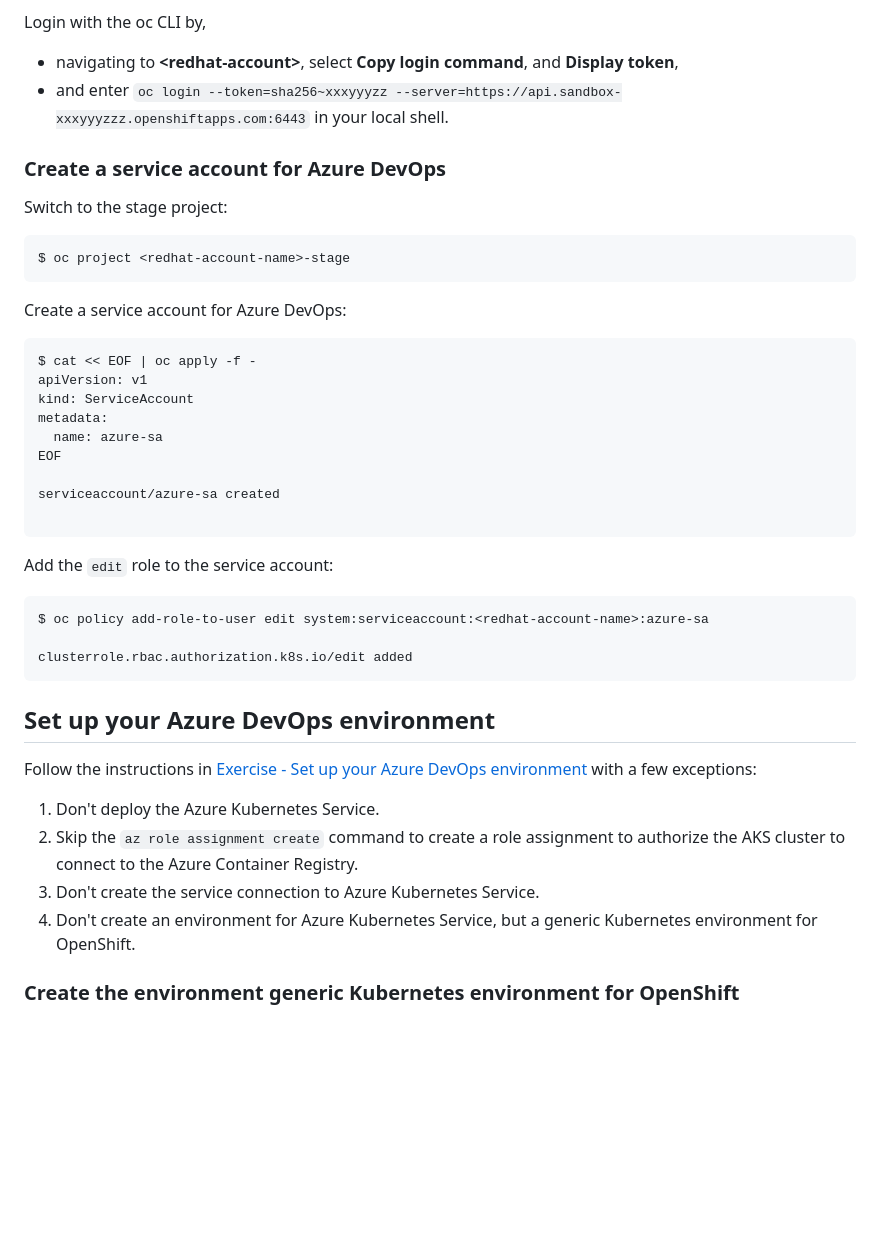
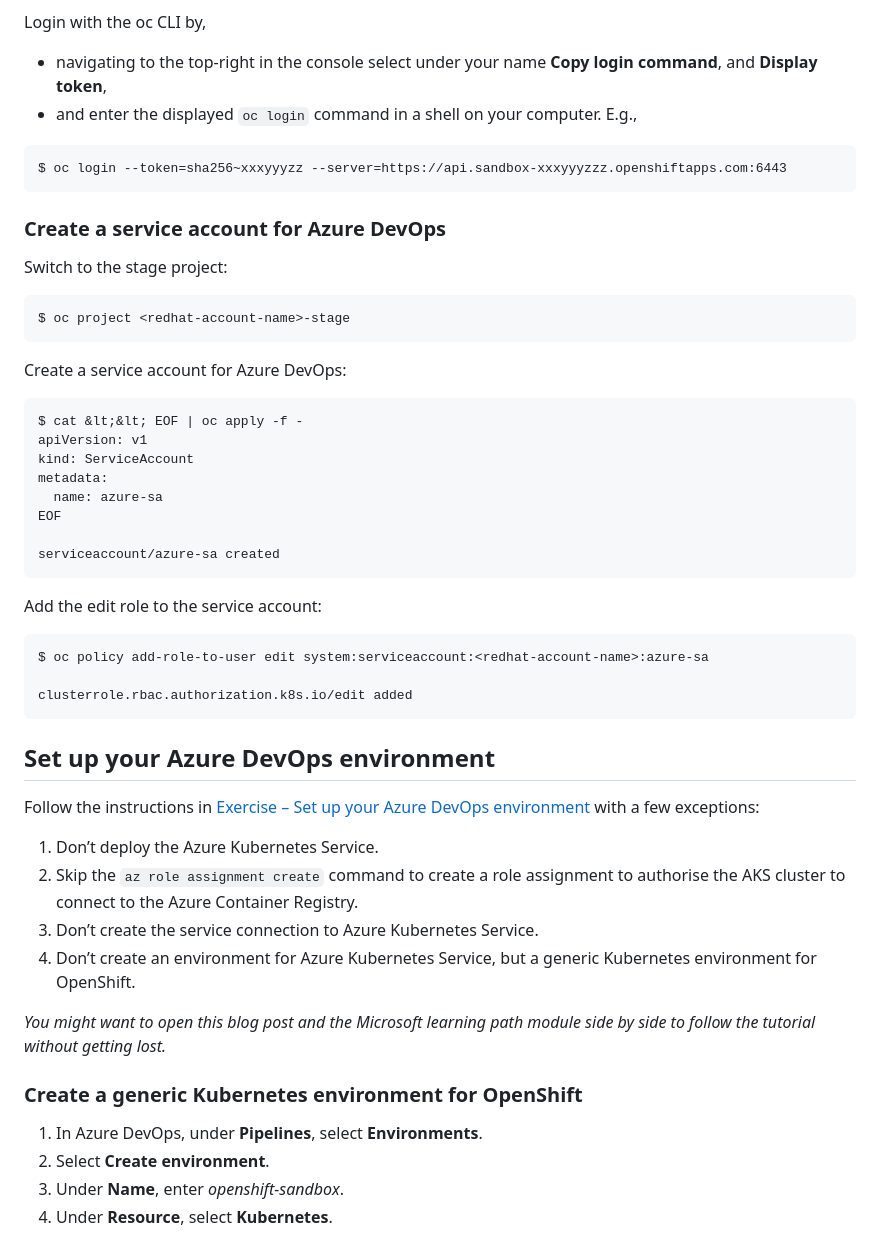
Before and after one commit to stefan-bergstein/openshift-tutorials, a Markdown page: azure-devops/README.md, the part around one of its changes. GitHub-like rendering; blank space fills up the shorter version.

Commit message:
update with version from blog post

````diff
--- a/azure-devops/README.md
+++ b/azure-devops/README.md
@@ -28,19 +32,25 @@ Download the oc OpenShift Command Line Interface (CLI) via  **(?)** select **Com
 
 Login with the oc CLI by,
-- navigating to **\<redhat-account\>**,  select **Copy login command**, and  **Display token**,
-- and enter `oc login --token=sha256~xxxyyyzz --server=https://api.sandbox-xxxyyyzzz.openshiftapps.com:6443` in your local shell.
 
+-   navigating to the top-right in the console select under your name **Copy login command**, and **Display token**,
+-   and enter the displayed `oc login` command in a shell on your computer. E.g.,
+
+```
+$ oc login --token=sha256~xxxyyyzz --server=https://api.sandbox-xxxyyyzzz.openshiftapps.com:6443
+```
 
 ### Create a service account for Azure DevOps
 
 Switch to the stage project:
+
 ```
 $ oc project <redhat-account-name>-stage
 ```
 
 Create a service account for Azure DevOps:
+
 ```
-$ cat << EOF | oc apply -f -
+$ cat &lt;&lt; EOF | oc apply -f -
 apiVersion: v1
 kind: ServiceAccount
 metadata:
@@ -48,10 +58,10 @@ metadata:
 EOF
 
 serviceaccount/azure-sa created
-
 ```
 
-Add the `edit` role to the service account:
+Add the edit role to the service account:
+
 ```
 $ oc policy add-role-to-user edit system:serviceaccount:<redhat-account-name>:azure-sa
 
@@ -60,15 +70,20 @@ clusterrole.rbac.authorization.k8s.io/edit added
 
 ## Set up your Azure DevOps environment
 
-Follow the instructions in [Exercise - Set up your Azure DevOps environment](https://docs.microsoft.com/en-us/learn/modules/deploy-kubernetes/3-set-up-environment) with a few exceptions:
+Follow the instructions in [Exercise – Set up your Azure DevOps environment](https://docs.microsoft.com/en-us/learn/modules/deploy-kubernetes/3-set-up-environment) with a few exceptions:
 
-1. Don't deploy the Azure Kubernetes Service.
-2. Skip the `az role assignment create` command to create a role assignment to authorize the AKS cluster to connect to the Azure Container Registry.
-3. Don't create the service connection to Azure Kubernetes Service.
-4. Don't create an environment for Azure Kubernetes Service, but a generic Kubernetes environment for OpenShift.
+1.  Don’t deploy the Azure Kubernetes Service.
+2.  Skip the `az role assignment create` command to create a role assignment to authorise the AKS cluster to connect to the Azure Container Registry.
+3.  Don’t create the service connection to Azure Kubernetes Service.
+4.  Don’t create an environment for Azure Kubernetes Service, but a generic Kubernetes environment for OpenShift.
 
 
+*You might want to open this blog post and the Microsoft learning path module side by side to follow the tutorial without getting lost.*
 
-### Create the environment generic Kubernetes environment for OpenShift
+### Create a generic Kubernetes environment for OpenShift
 
+1.  In Azure DevOps, under **Pipelines**, select **Environments**.
+2.  Select **Create environment**.
+3.  Under **Name**, enter _openshift-sandbox_.
+4.  Under **Resource**, select **Kubernetes**.
 
````
Also changed, not shown: other parts of azure-devops/README.md (+95 -76 lines).
